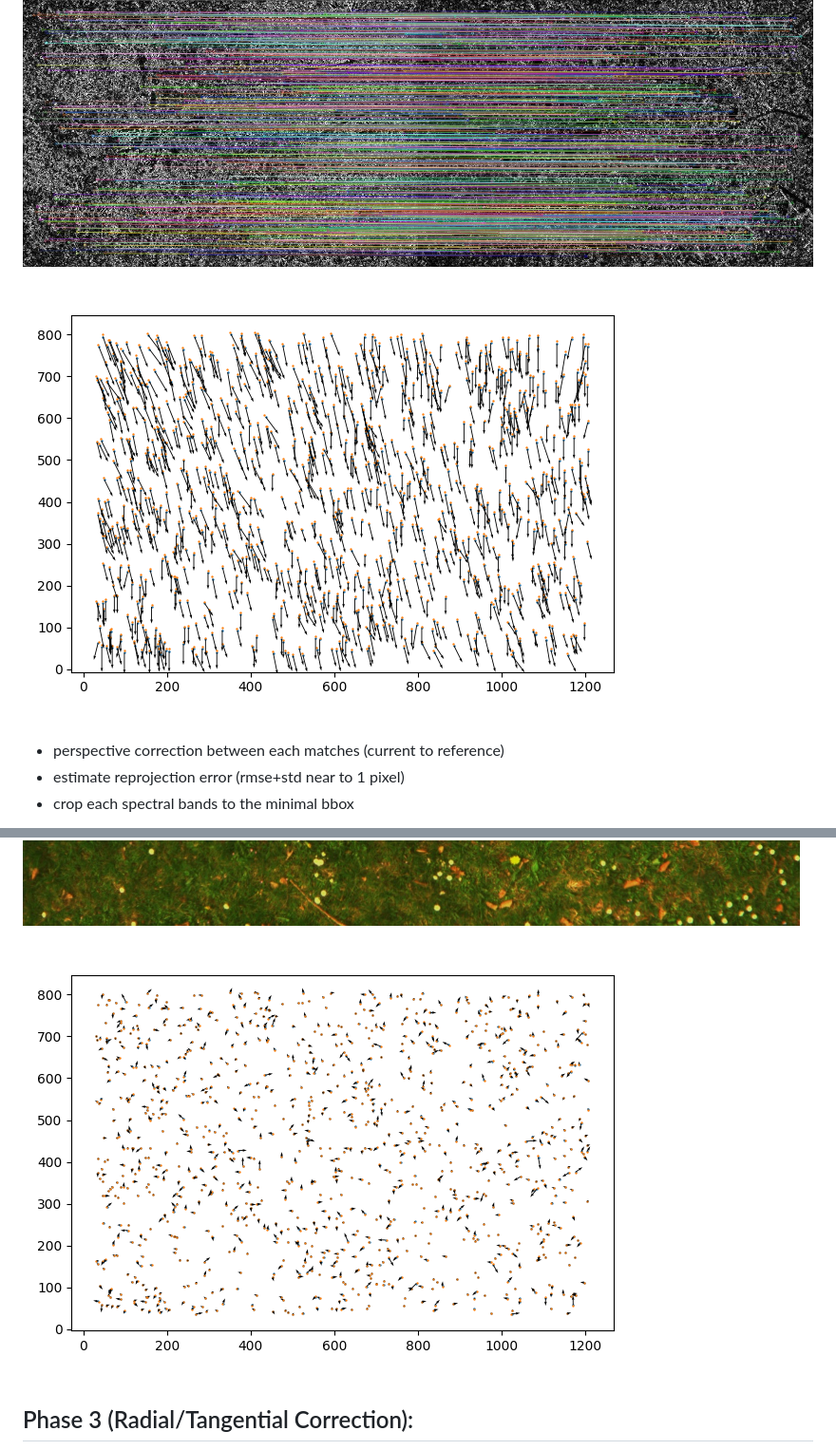
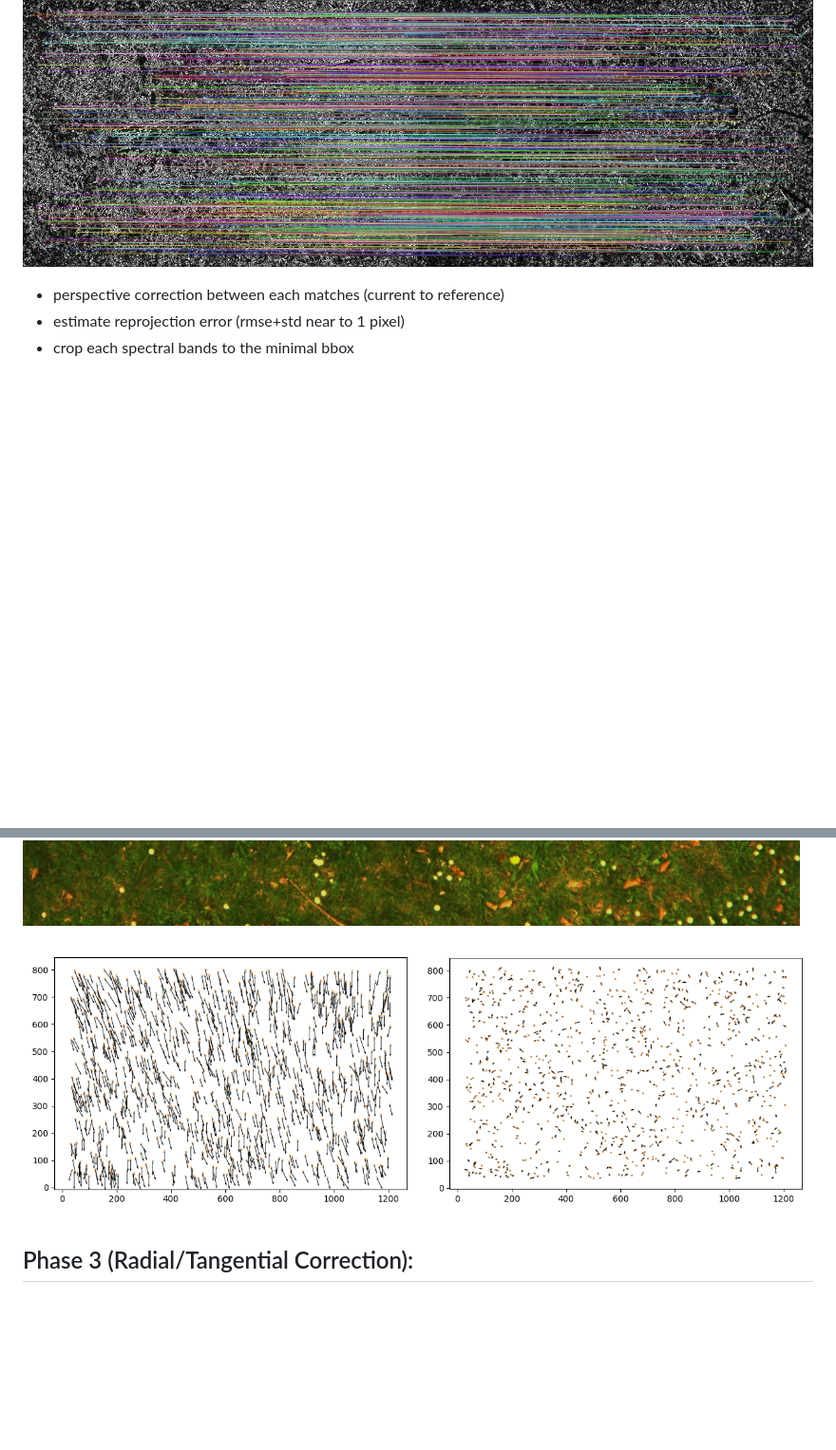
Before and after one commit to Phirxian/phd-airphen-alignment, a Markdown page: README.md, 2 parts joined by grey strips. Shown: that part at 95% size. GitHub-like rendering; pictures changed too: figures/perspective-features-matching-scatter-corrected.png (deleted), figures/perspective-features-matching-scatter.png; blank space fills up the shorter version.

Commit message:
merge two scatter figure

```diff
--- a/README.md
+++ b/README.md
@@ -35,7 +35,6 @@ to find similarity in gradient break of those ones.
 + findHomography
 
 ![alt text](figures/prespective-feature-matching.jpg "feature matching")
-![alt text](figures/perspective-features-matching-scatter.png "Detected Keypoint")
 
 + perspective correction between each matches (current to reference)
 + estimate reprojection error (rmse+std near to 1 pixel)
@@ -43,7 +42,7 @@ to find similarity in gradient break of those ones.
 
 ![alt text](figures/prespective-allignement-rmse.jpg "Prespective Reprojection Error")
 ![alt text](figures/prespective_5.0_false_color.jpg "False Color Corrected Image")
-![alt text](figures/perspective-features-matching-scatter-corrected.png "Corrected Keypoint")
+![alt text](figures/perspective-features-matching-scatter.png "Corrected Keypoint")
 
 ## Phase 3 (Radial/Tangential Correction):
 
```
